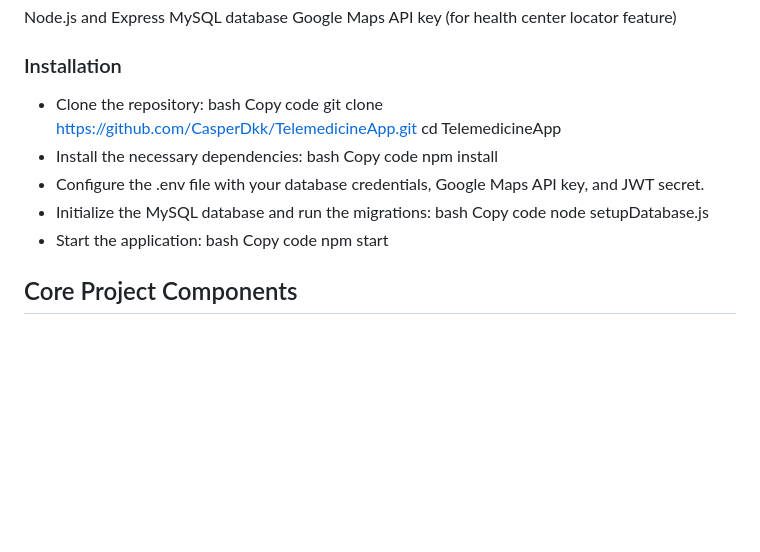
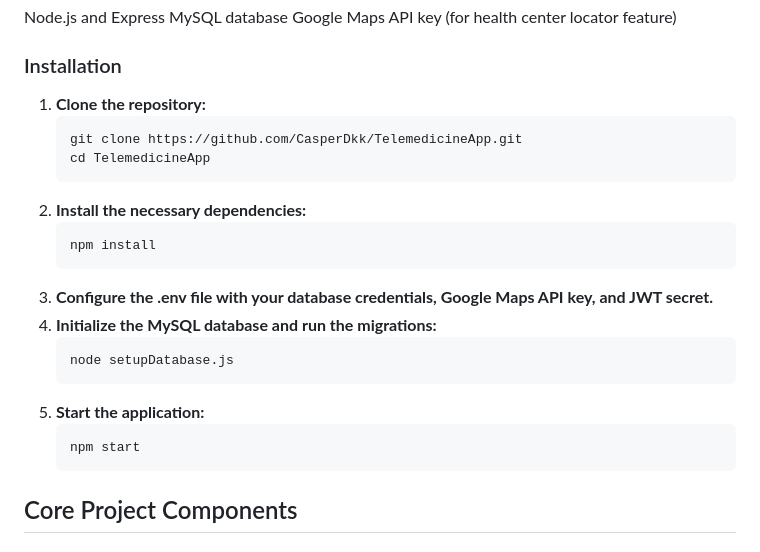
Before and after one commit to CasperDkk/TelemedicineApp, a Markdown page: README.md, the part around the change. Rendered like a GitHub page; blank space fills up the shorter version.

Commit message:
Update README.md
updated readme

````diff
--- a/README.md
+++ b/README.md
@@ -25,24 +25,20 @@ Node.js and Express
 MySQL database
 Google Maps API key (for health center locator feature)
 ### Installation
-- Clone the repository:
-bash
-Copy code
-git clone https://github.com/CasperDkk/TelemedicineApp.git
-cd TelemedicineApp
-- Install the necessary dependencies:
-bash
-Copy code
-npm install
-- Configure the .env file with your database credentials, Google Maps API key, and JWT secret.
-- Initialize the MySQL database and run the migrations:
-bash
-Copy code
-node setupDatabase.js
-- Start the application:
-bash
-Copy code
-npm start
+1. **Clone the repository:**
+   ```bash
+   git clone https://github.com/CasperDkk/TelemedicineApp.git
+   cd TelemedicineApp
+2. **Install the necessary dependencies:**
+   ```bash
+   npm install
+3. **Configure the .env file with your database credentials, Google Maps API key, and JWT secret.**
+4. **Initialize the MySQL database and run the migrations:**
+   ```bash
+   node setupDatabase.js
+5. **Start the application:**
+   ```bash
+   npm start
 ## Core Project Components
 ### User Management and Authentication
 
````
